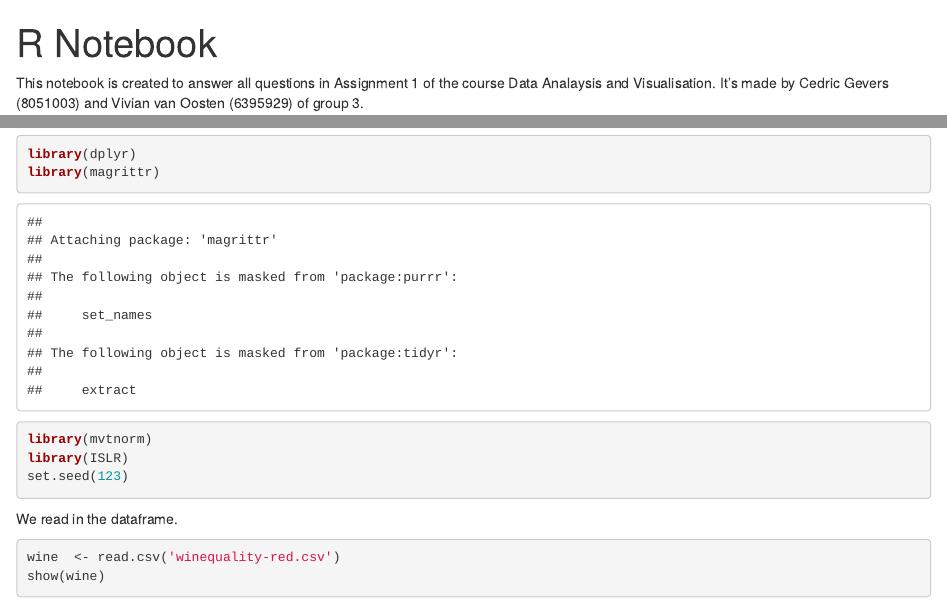
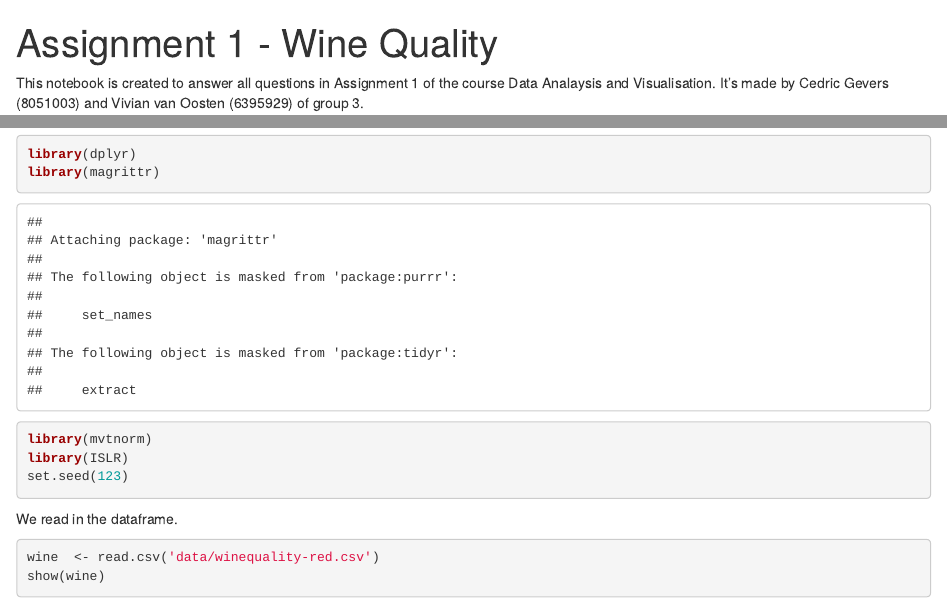
Before and after one commit to VivianvanOosten/ADS_assignment_1, an R Markdown document (Handing_in_Assignment_1/Assignment_1.Rmd): the page in a window 1100 px wide, from its top, and a second part further down, joined at a grey line. Rendered offline with R 4.5, knitr and Pandoc, with nearby package versions.

Commit message:
Final version

````diff
--- a/Assignment_1.Rmd
+++ b/Handing_in_Assignment_1/Assignment_1.Rmd
@@ -1,5 +1,5 @@
 ---
-title: "R Notebook"
+title: "Assignment 1 - Wine Quality"
 output: html_notebook
 ---
 
@@ -24,7 +24,7 @@ set.seed(123)
 
 We read in the dataframe.
 ```{r}
-wine  <- read.csv('winequality-red.csv')
+wine  <- read.csv('data/winequality-red.csv')
 show(wine)
 ```
 
````
Also changed, not shown: Handing_in_Assignment_1/Assignment_1.nb.html, Handing_in_Assignment_1/data/winequality-red.csv (renamed from winequality-red.csv), Handing_in_Assignment_1/generate_formulas.R (renamed from generate_formulas.R), 5 other files.
